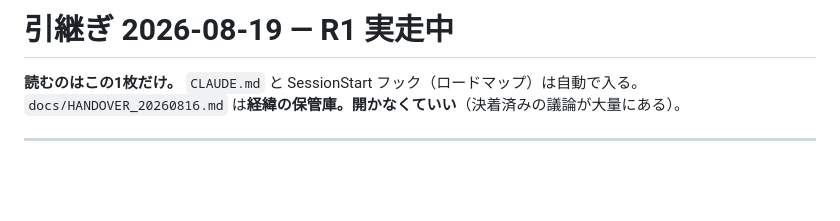
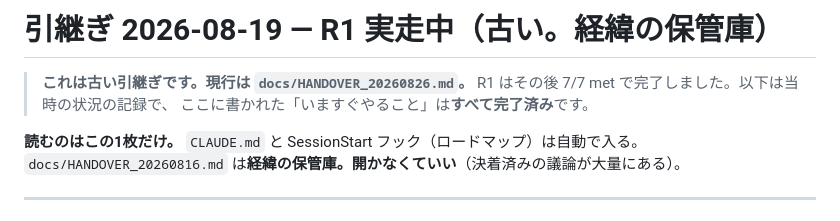
Before and after one commit to kitahara-6355/antigravity-video-studio, a Markdown page: docs/HANDOVER_20260819.md, the part around the change. Drawn GitHub-style; blank space fills up the shorter version.

```diff
--- a/docs/HANDOVER_20260819.md
+++ b/docs/HANDOVER_20260819.md
@@ -1,4 +1,8 @@
-# 引継ぎ 2026-08-19 — R1 実走中
+# 引継ぎ 2026-08-19 — R1 実走中（**古い。経緯の保管庫**）
+
+> **これは古い引継ぎです。現行は `docs/HANDOVER_20260826.md`。**
+> R1 はその後 7/7 met で完了しました。以下は当時の状況の記録で、
+> ここに書かれた「いますぐやること」は**すべて完了済み**です。
 
 **読むのはこの1枚だけ。** `CLAUDE.md` と SessionStart フック（ロードマップ）は自動で入る。
 `docs/HANDOVER_20260816.md` は**経緯の保管庫。開かなくていい**（決着済みの議論が大量にある）。
```
Also changed, not shown: docs/HANDOVER_20260826.md (added, +229 -0 lines).
